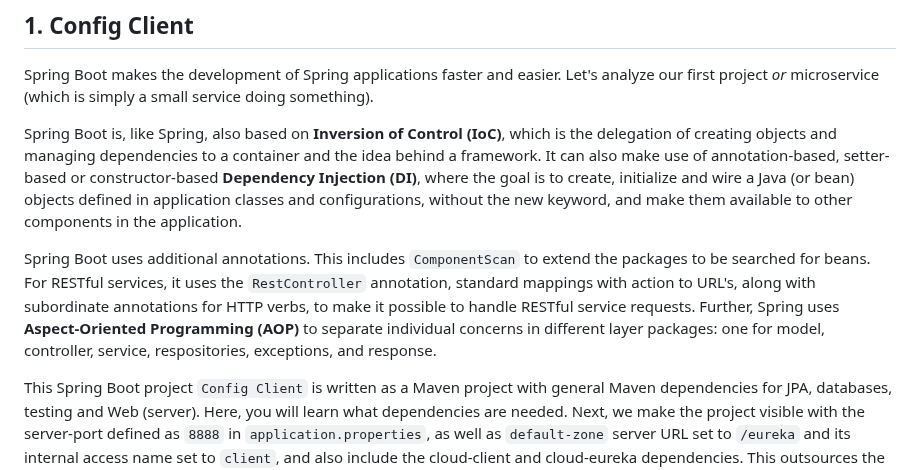
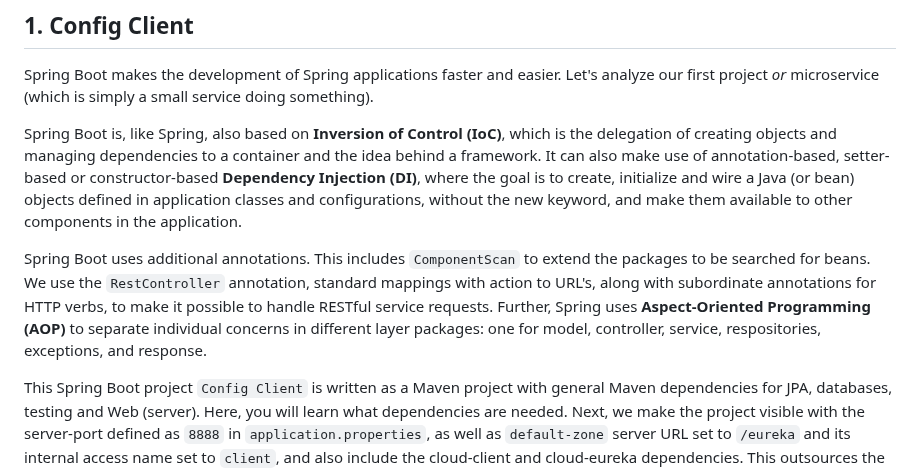
Before and after one commit to ajitagupta/book-library-crud-api, a Markdown page: README.md, the part around the change. Rendered like a GitHub page.

```diff
--- a/README.md
+++ b/README.md
@@ -22,7 +22,7 @@ Spring Boot makes the development of Spring applications faster and easier. Let'
 
 Spring Boot is, like Spring, also based on **Inversion of Control (IoC)**, which is the delegation of creating objects and managing dependencies to a container and the idea behind a framework. It can also make use of annotation-based, setter-based or constructor-based **Dependency Injection (DI)**, where the goal is to create, initialize and wire a Java (or bean) objects defined in application classes and configurations, without the new keyword, and make them available to other components in the application.
 
-Spring Boot uses additional annotations. This includes `ComponentScan` to extend the packages to be searched for beans. For RESTful services, it uses the `RestController` annotation, standard mappings with action to URL's, along with subordinate annotations for HTTP verbs, to make it possible to handle RESTful service requests. Further, Spring uses **Aspect-Oriented Programming (AOP)** to separate individual concerns in different layer packages: one for model, controller, service, respositories, exceptions, and response.
+Spring Boot uses additional annotations. This includes `ComponentScan` to extend the packages to be searched for beans. We use the `RestController` annotation, standard mappings with action to URL's, along with subordinate annotations for HTTP verbs, to make it possible to handle RESTful service requests. Further, Spring uses **Aspect-Oriented Programming (AOP)** to separate individual concerns in different layer packages: one for model, controller, service, respositories, exceptions, and response.
 
 This Spring Boot project `Config Client` is written as a Maven project with general Maven dependencies for JPA, databases, testing and Web (server). Here, you will learn what dependencies are needed. Next, we make the project visible with the server-port defined as `8888` in `application.properties`, as well as `default-zone` server URL set to `/eureka` and its internal access name set to `client`, and also include the cloud-client and cloud-eureka dependencies. This outsources the code like in the cloud and makes it visible only through a Eureka server. An Eureka server is a centralized registry that knows all client applications running on each port and IP address. Each microservice has to register to it.
 
```
